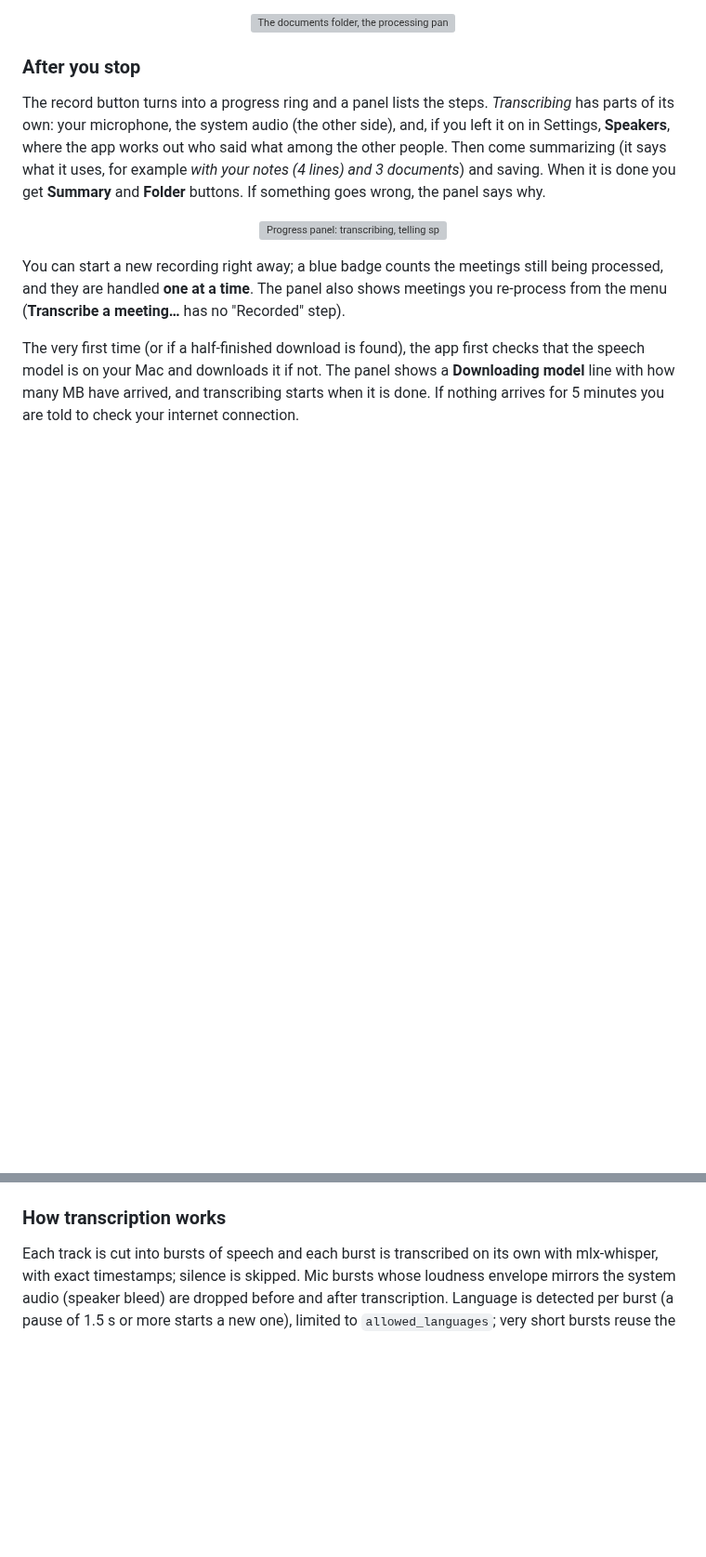
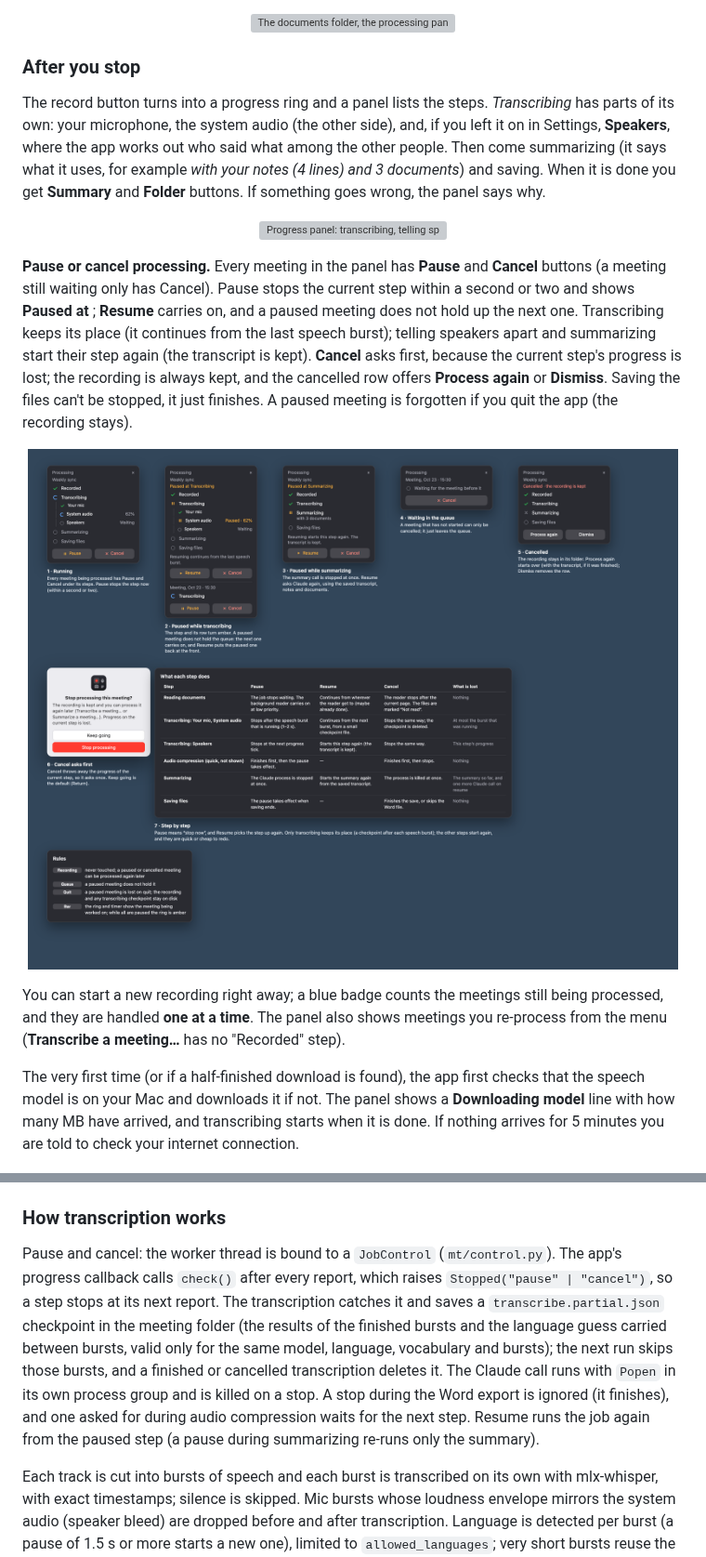
Before and after one commit to blueguy42/Meeting-Transcriber, a Markdown page: README.md, 2 parts joined by grey strips. Shown at 93% size. GitHub-like rendering; pictures changed too: docs/screenshots/processing-controls.png (added); blank space fills up the shorter version; grey boxes are pictures that could not be loaded.

Commit message:
feat: add pause and cancel controls for meeting processing

```diff
--- a/README.md
+++ b/README.md
@@ -317,6 +317,17 @@ documents*) and saving. When it is done you get **Summary** and **Folder** butto
   <img src="docs/screenshots/processing.png" alt="Progress panel: transcribing, telling speakers apart, summarizing, done, failed" width="800">
 </p>
 
+**Pause or cancel processing.** Every meeting in the panel has **Pause** and **Cancel** buttons (a meeting still waiting only has
+Cancel). Pause stops the current step within a second or two and shows **Paused at <step>**; **Resume** carries on, and a paused
+meeting does not hold up the next one. Transcribing keeps its place (it continues from the last speech burst); telling speakers
+apart and summarizing start their step again (the transcript is kept). **Cancel** asks first, because the current step's progress is
+lost; the recording is always kept, and the cancelled row offers **Process again** or **Dismiss**. Saving the files can't be stopped,
+it just finishes. A paused meeting is forgotten if you quit the app (the recording stays).
+
+<p align="center">
+  <img src="docs/screenshots/processing-controls.png" alt="Processing: Pause, Resume and Cancel, the paused and cancelled states, and what each step does" width="900">
+</p>
+
 You can start a new recording right away; a blue badge counts the meetings still being processed, and they are handled **one
 at a time**. The panel also shows meetings you re-process from the menu (**Transcribe a meeting…** has no "Recorded" step).
 
@@ -586,6 +597,14 @@ Run the tests with `.venv/bin/python -m unittest discover tests`. (The OCR tests
   tall as the top of the bar allows; its bottom edge stays level with the notes button and it opens on the screen side of the bar.
 
 ### How transcription works
+Pause and cancel: the worker thread is bound to a `JobControl` (`mt/control.py`). The app's progress callback calls `check()` after every
+report, which raises `Stopped("pause" | "cancel")`, so a step stops at its next report. The transcription catches it and saves a
+`transcribe.partial.json` checkpoint in the meeting folder (the results of the finished bursts and the language guess carried between
+bursts, valid only for the same model, language, vocabulary and bursts); the next run skips those bursts, and a finished or cancelled
+transcription deletes it. The Claude call runs with `Popen` in its own process group and is killed on a stop. A stop during the Word
+export is ignored (it finishes), and one asked for during audio compression waits for the next step. Resume runs the job again from the
+paused step (a pause during summarizing re-runs only the summary).
+
 Each track is cut into bursts of speech and each burst is transcribed on its own with mlx-whisper, with exact timestamps;
 silence is skipped. Mic bursts whose loudness envelope mirrors the system audio (speaker bleed) are dropped before and after
 transcription. Language is detected per burst (a pause of 1.5 s or more starts a new one), limited to `allowed_languages`;
```
Also changed, not shown: other parts of README.md (+1 -0 lines), 9 other files.
